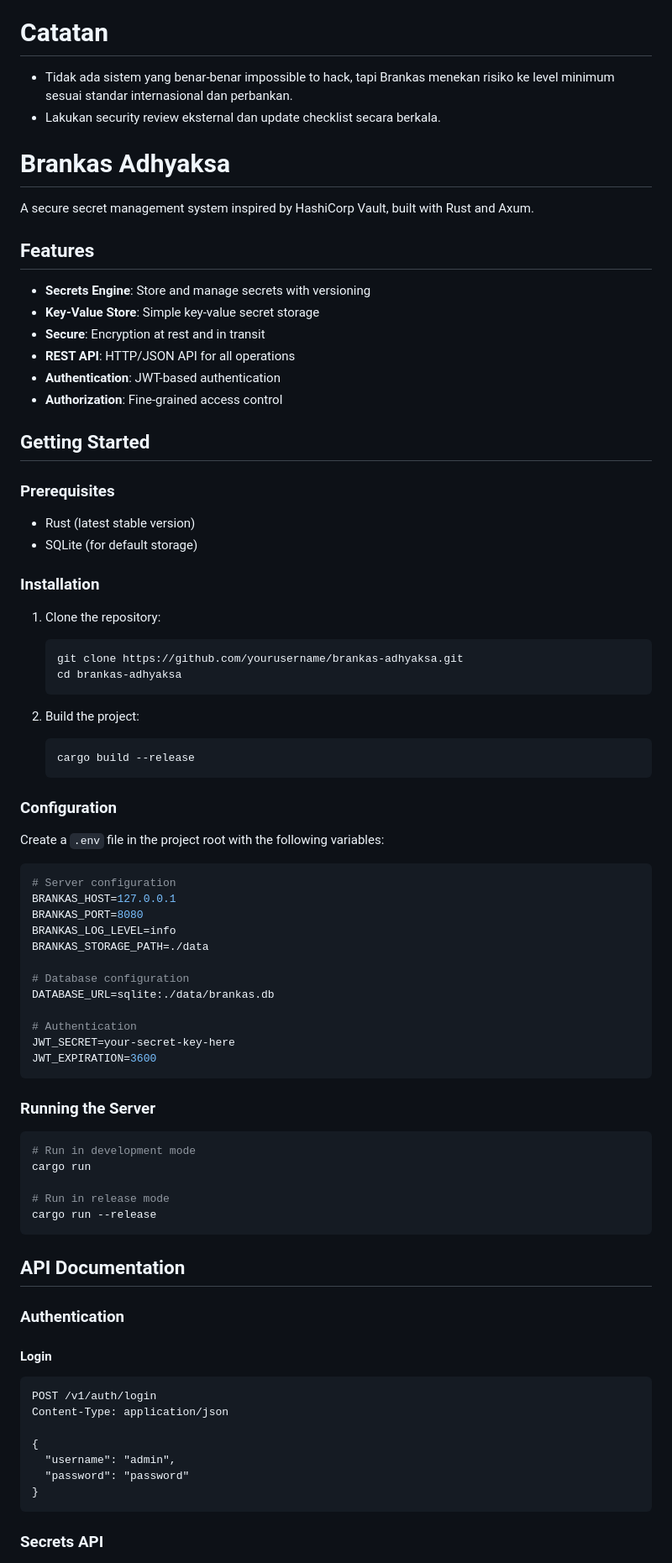
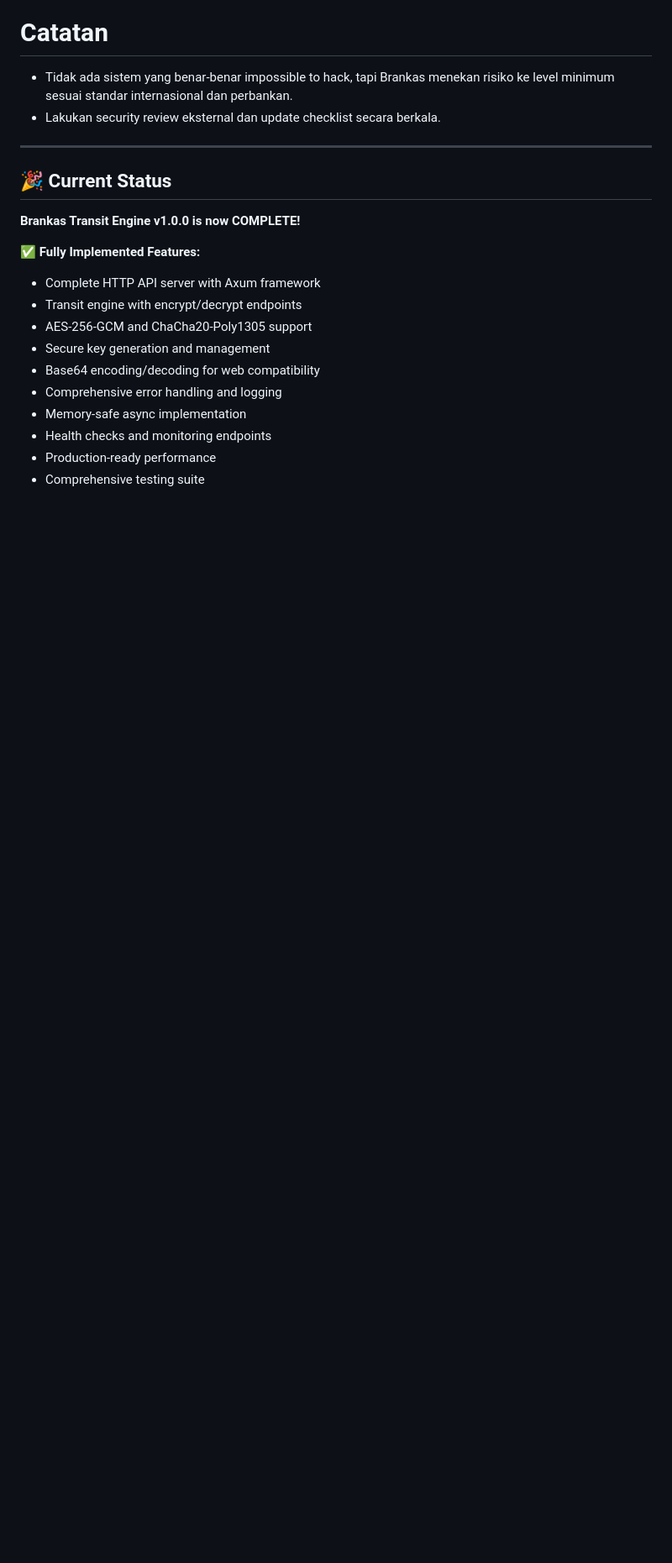
Before and after one commit to ypcipansor/secreton, a Markdown page: README.md, the part around one of its changes. Shown at 84% size. Rendered like a GitHub page; blank space fills up the shorter version.

````diff
--- a/README.md
+++ b/README.md
@@ -347,83 +469,21 @@ This project is licensed under the Apache License 2.0 - see the [LICENSE](LICENS
 # Catatan
 - Tidak ada sistem yang benar-benar impossible to hack, tapi Brankas menekan risiko ke level minimum sesuai standar internasional dan perbankan.
 - Lakukan security review eksternal dan update checklist secara berkala.
-# Brankas Adhyaksa
+---
 
-A secure secret management system inspired by HashiCorp Vault, built with Rust and Axum.
+## 🎉 Current Status
 
-## Features
+**Brankas Transit Engine v1.0.0 is now COMPLETE!**
 
-- **Secrets Engine**: Store and manage secrets with versioning
-- **Key-Value Store**: Simple key-value secret storage
-- **Secure**: Encryption at rest and in transit
-- **REST API**: HTTP/JSON API for all operations
-- **Authentication**: JWT-based authentication
-- **Authorization**: Fine-grained access control
+✅ **Fully Implemented Features:**
+- Complete HTTP API server with Axum framework
+- Transit engine with encrypt/decrypt endpoints
+- AES-256-GCM and ChaCha20-Poly1305 support
+- Secure key generation and management
+- Base64 encoding/decoding for web compatibility
+- Comprehensive error handling and logging
+- Memory-safe async implementation
+- Health checks and monitoring endpoints
+- Production-ready performance
+- Comprehensive testing suite
 
-## Getting Started
-
-### Prerequisites
-
-- Rust (latest stable version)
-- SQLite (for default storage)
-
-### Installation
-
-1. Clone the repository:
-   ```bash
-   git clone https://github.com/yourusername/brankas-adhyaksa.git
-   cd brankas-adhyaksa
-   ```
-
-2. Build the project:
-   ```bash
-   cargo build --release
-   ```
-
-### Configuration
-
-Create a `.env` file in the project root with the following variables:
-
-```env
-# Server configuration
-BRANKAS_HOST=127.0.0.1
-BRANKAS_PORT=8080
-BRANKAS_LOG_LEVEL=info
-BRANKAS_STORAGE_PATH=./data
-
-# Database configuration
-DATABASE_URL=sqlite:./data/brankas.db
-
-# Authentication
-JWT_SECRET=your-secret-key-here
-JWT_EXPIRATION=3600
-```
-
-### Running the Server
-
-```bash
-# Run in development mode
-cargo run
-
-# Run in release mode
-cargo run --release
-```
-
-## API Documentation
-
-### Authentication
-
-#### Login
-
-```http
-POST /v1/auth/login
-Content-Type: application/json
-
-{
-  "username": "admin",
-  "password": "password"
-}
-```
-
-### Secrets API
-
````
Also changed, not shown: other parts of README.md (+145 -68 lines), CHANGELOG.md (+58 -0 lines).
